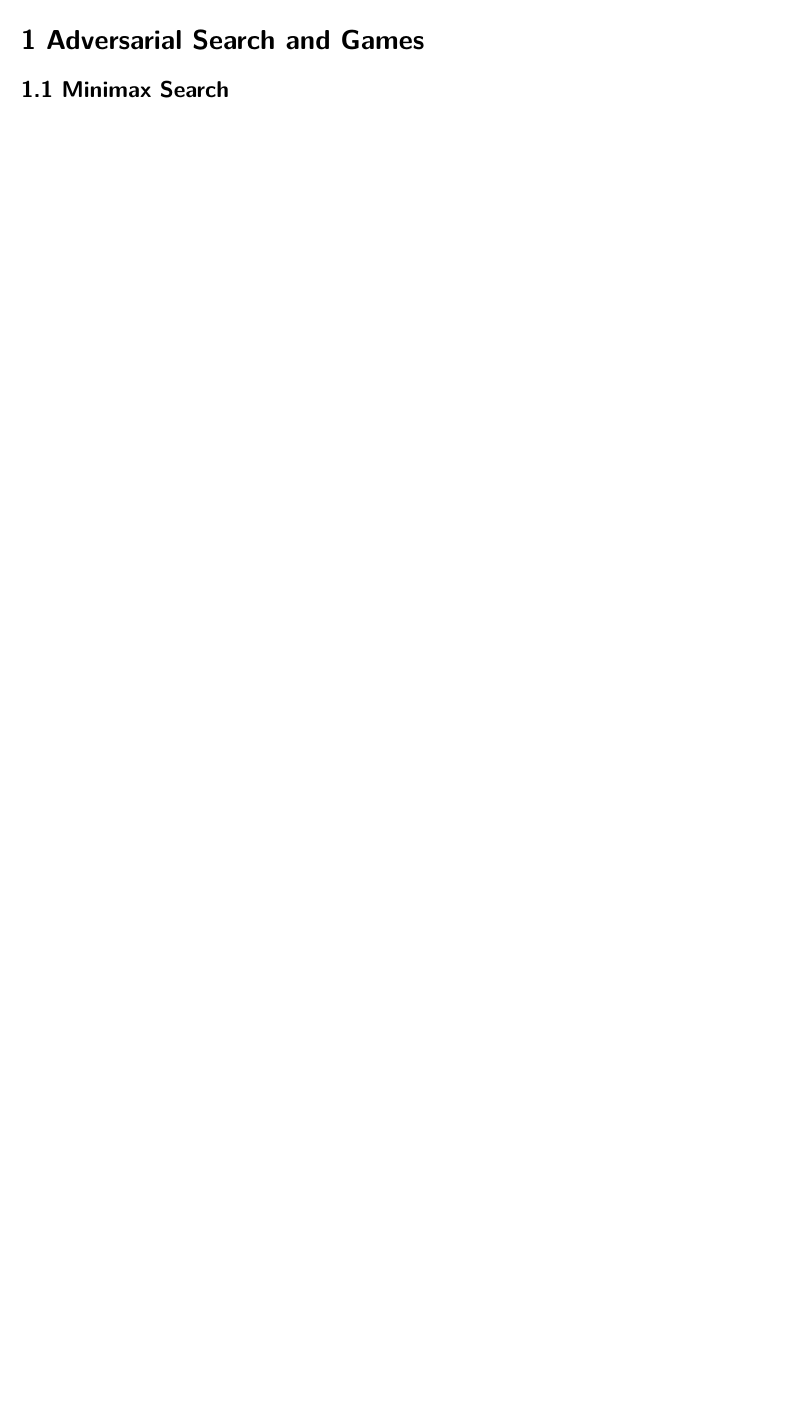
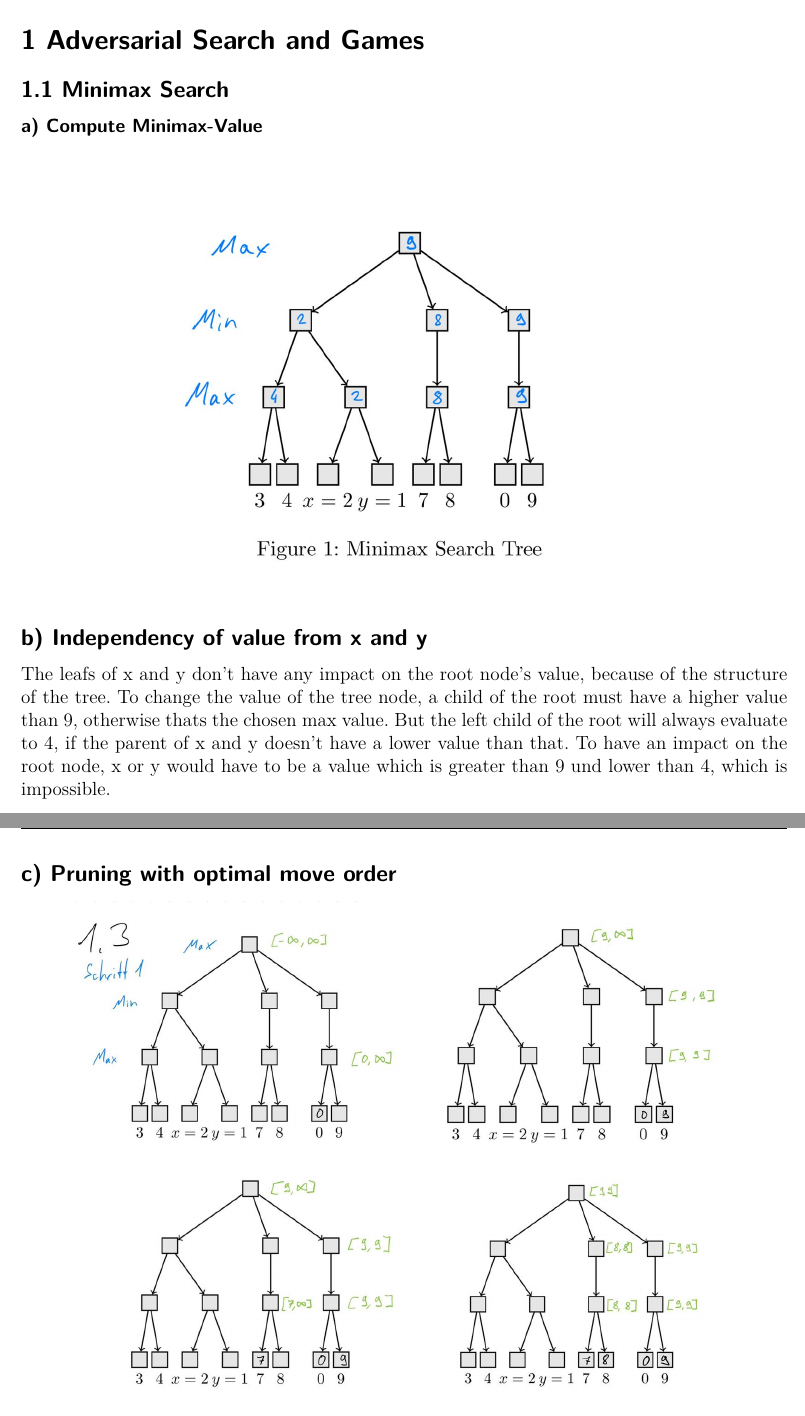
Before and after one commit to Blingink/Foundations-of-Ai, a LaTeX document (Übung 3/ExXX/Ex03_Loehr_Aziz_Thomas.tex): part of page 1 of 6 before the commit and two parts of pages 1 and 2 of 9 after it, the two joined at a grey line, cut so that both start at the same text, the shorter picture padded with empty space. Compiled offline with pdfLaTeX.

Commit message:
Added 1.1

```diff
--- a/Übung 3/ExXX/Ex03_Loehr_Aziz_Thomas.tex
+++ b/Übung 3/ExXX/Ex03_Loehr_Aziz_Thomas.tex
@@ -33,3 +33,15 @@
 
 \section*{1 Adversarial Search and Games}
 \subsection*{1.1 Minimax Search}
+\subsubsection*{a) Compute Minimax-Value}
+\begin{center}
+    \includegraphics[width=\textwidth]{FAI 3.1.1.jpeg}
+\end{center}
+
+\subsection*{b) Independency of value from x and y}
+The leafs of x and y don't have any impact on the root node's value, because of the structure of the tree.
+To change the value of the tree node, a child of the root must have a higher value than 9, otherwise thats the chosen max value.
+But the left child of the root will always evaluate to 4, if the parent of x and y doesn't have a lower value than that.
+To have an impact on the root node, x or y would have to be a value which is greater than 9 und lower than 4, which is impossible.
+
+\subsection*{c) Pruning with optimal move order}
```
Also changed, not shown: Übung 3/ExXX/Ex03_Loehr_Aziz_Thomas.pdf, Übung 3/ExXX/FAI 3.1.1.jpeg (added), Übung 3/ExXX/FAI 3.1.3.jpeg (added), Übung 3/ExXX/FAI 3.1.4.jpeg (added), Übung 3/ExXX/Ex03_Loehr_Aziz_Thomas.tex (11 more changed lines), 3 other files.
